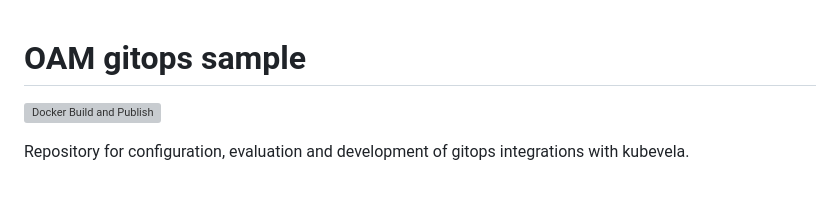
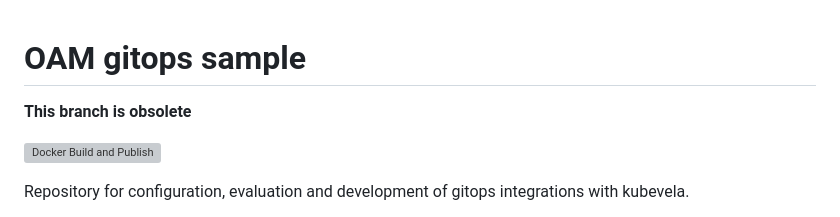
Before and after one commit to activa-prefapp/oam-gitops-sample, a Markdown page: README.md, the part around the change. GitHub-like rendering; blank space fills up the shorter version; grey boxes are pictures that could not be loaded.

Commit message:
Update status to obsolete

```diff
--- a/README.md
+++ b/README.md
@@ -1,4 +1,6 @@
 # OAM gitops sample
+
+__This branch is obsolete__
 
 [![Docker Build and Publish](https://github.com/activa-prefapp/oam-gitops-sample/actions/workflows/image-app.yml/badge.svg)](https://github.com/activa-prefapp/oam-gitops-sample/actions/workflows/image-app.yml)
 
```
